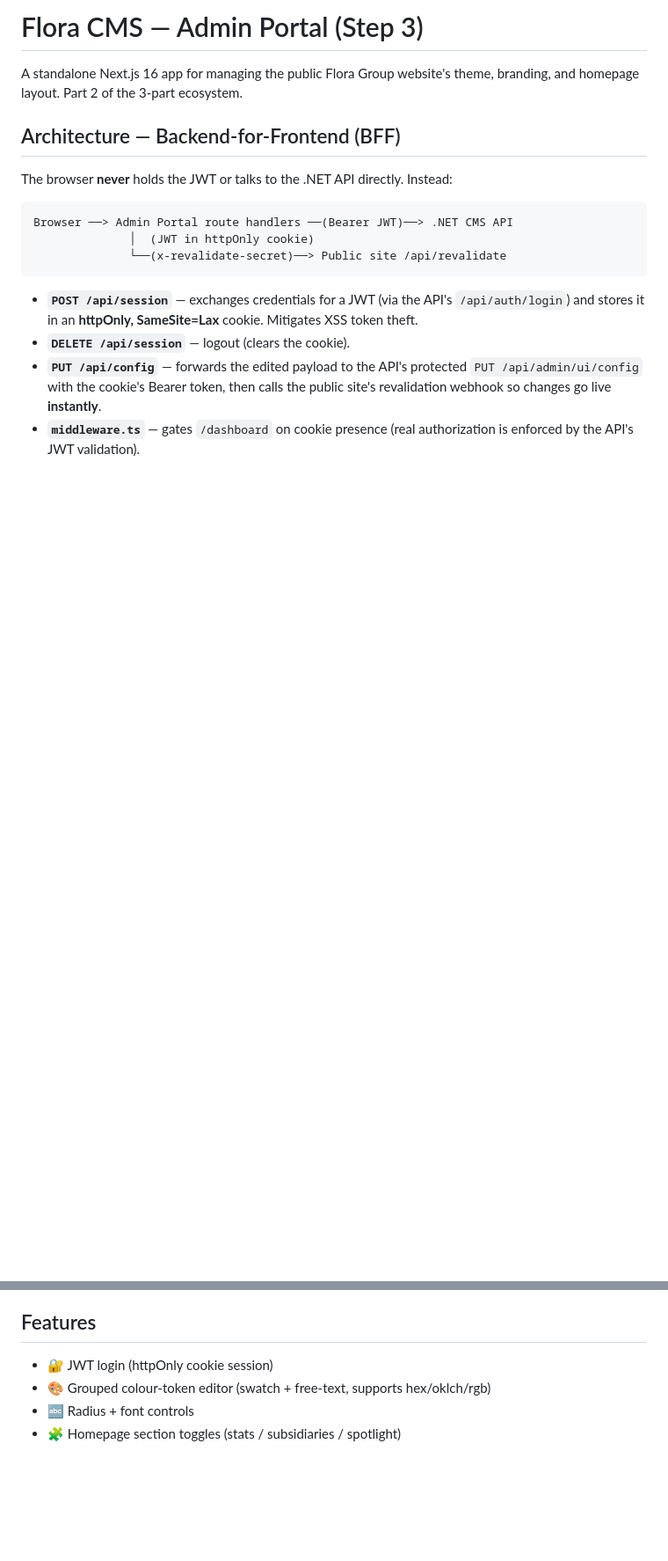
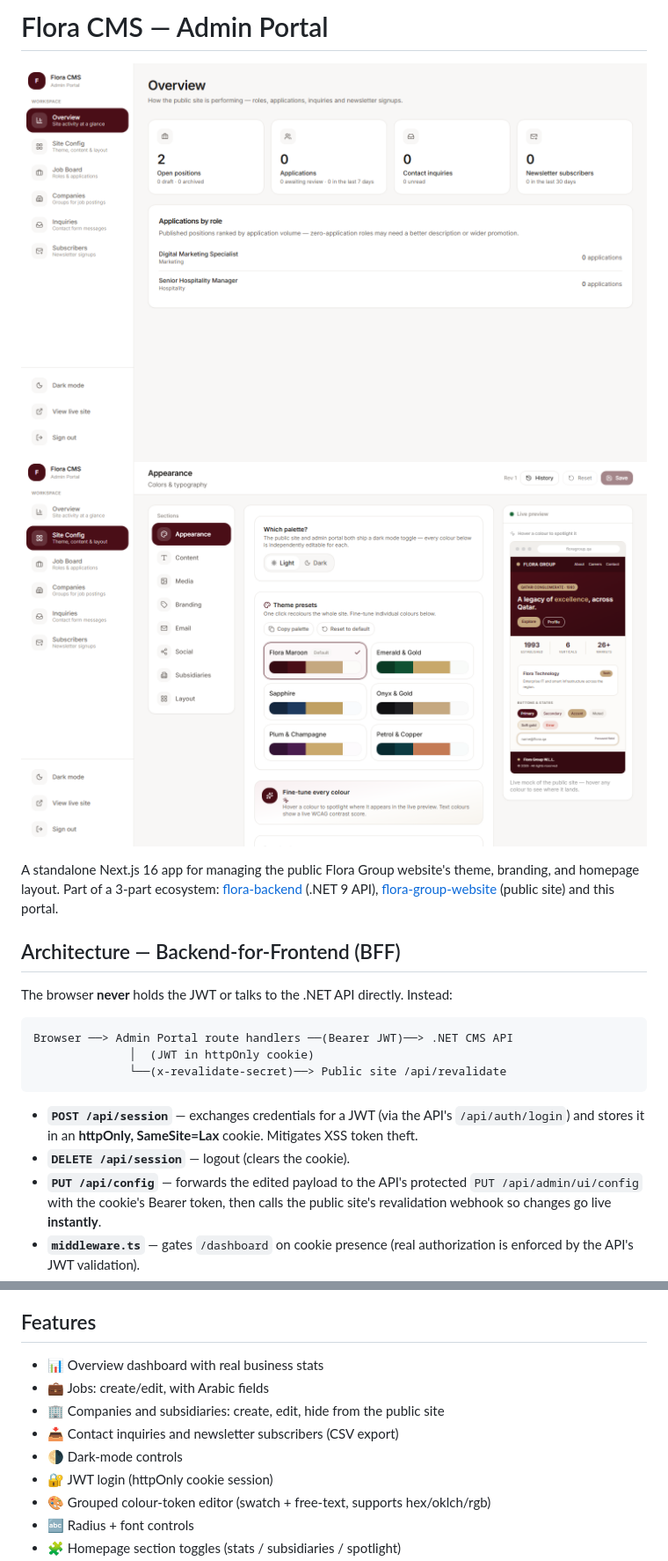
Before and after one commit to Jawabreh2k/flora-admin-portal, a Markdown page: README.md, 2 parts joined by grey strips. Shown at 88% size. Drawn GitHub-style; pictures changed too: docs/screenshots/overview.png (added), docs/screenshots/theme.png (added); blank space fills up the shorter version.

Commit message:
Refresh README with current features; add screenshots

```diff
--- a/README.md
+++ b/README.md
@@ -1,7 +1,10 @@
-# Flora CMS — Admin Portal (Step 3)
+# Flora CMS — Admin Portal
+
+![Overview](docs/screenshots/overview.png)
+![Theme editor with live preview](docs/screenshots/theme.png)
 
 A standalone Next.js 16 app for managing the public Flora Group website's theme,
-branding, and homepage layout. Part 2 of the 3-part ecosystem.
+branding, and homepage layout. Part of a 3-part ecosystem: [flora-backend](https://github.com/Jawabreh2k/flora-backend) (.NET 9 API), [flora-group-website](https://github.com/Jawabreh2k/flora-group-website) (public site) and this portal.
 
 ## Architecture — Backend-for-Frontend (BFF)
 
@@ -25,6 +28,11 @@ Browser ──> Admin Portal route handlers ──(Bearer JWT)──> .NET CMS A
 
 ## Features
 
+- 📊 Overview dashboard with real business stats
+- 💼 Jobs: create/edit, with Arabic fields
+- 🏢 Companies and subsidiaries: create, edit, hide from the public site
+- 📥 Contact inquiries and newsletter subscribers (CSV export)
+- 🌗 Dark-mode controls
 - 🔐 JWT login (httpOnly cookie session)
 - 🎨 Grouped colour-token editor (swatch + free-text, supports hex/oklch/rgb)
 - 🔤 Radius + font controls
```
Also changed, not shown: docs/screenshots/companies.png (added), docs/screenshots/jobs.png (added), docs/screenshots/login.png (added).
